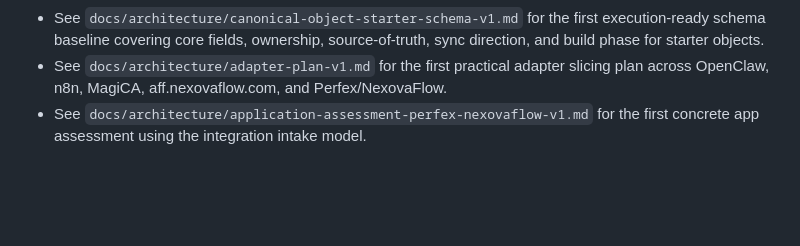
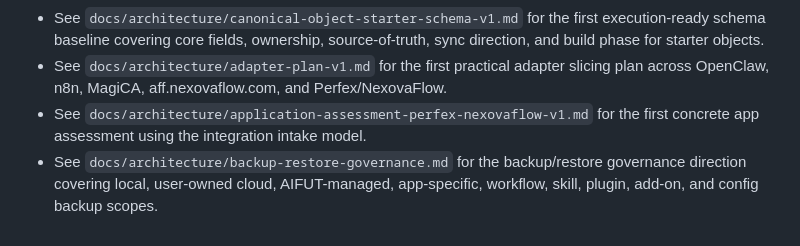
Before and after one commit to thanhgmu/aifut-core, a Markdown page: docs/architecture.md, the part around the change. Rendered like a GitHub page; blank space fills up the shorter version.

Commit message:
docs(architecture): add backup restore governance

```diff
--- a/docs/architecture.md
+++ b/docs/architecture.md
@@ -69,3 +69,4 @@ This enables fast iteration on tenant-aware backend flows before introducing ful
 - See `docs/architecture/canonical-object-starter-schema-v1.md` for the first execution-ready schema baseline covering core fields, ownership, source-of-truth, sync direction, and build phase for starter objects.
 - See `docs/architecture/adapter-plan-v1.md` for the first practical adapter slicing plan across OpenClaw, n8n, MagiCA, aff.nexovaflow.com, and Perfex/NexovaFlow.
 - See `docs/architecture/application-assessment-perfex-nexovaflow-v1.md` for the first concrete app assessment using the integration intake model.
+- See `docs/architecture/backup-restore-governance.md` for the backup/restore governance direction covering local, user-owned cloud, AIFUT-managed, app-specific, workflow, skill, plugin, add-on, and config backup scopes.
```
Also changed, not shown: docs/architecture/backup-restore-governance.md (added, +126 -0 lines), 1 other file.
